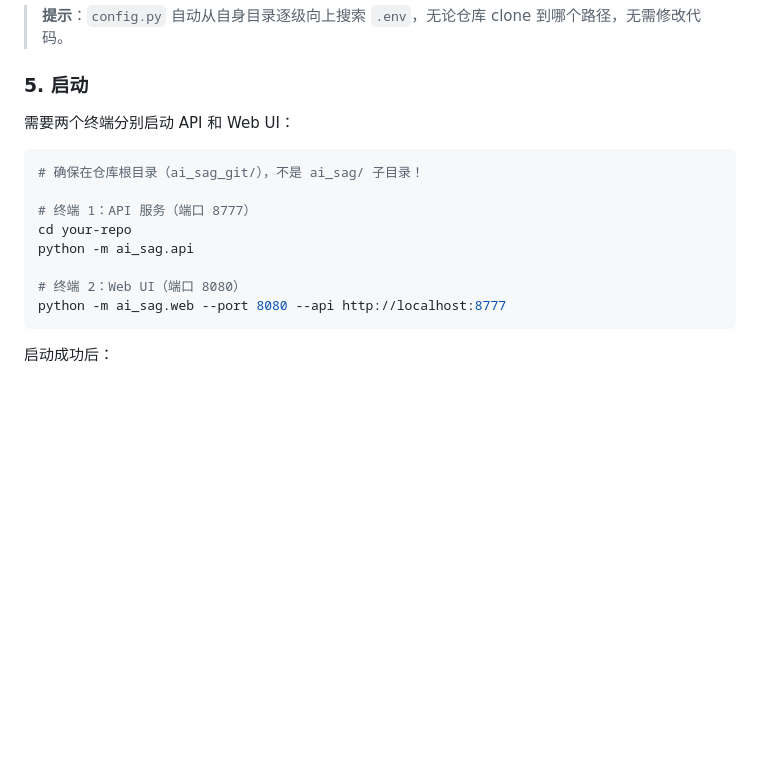
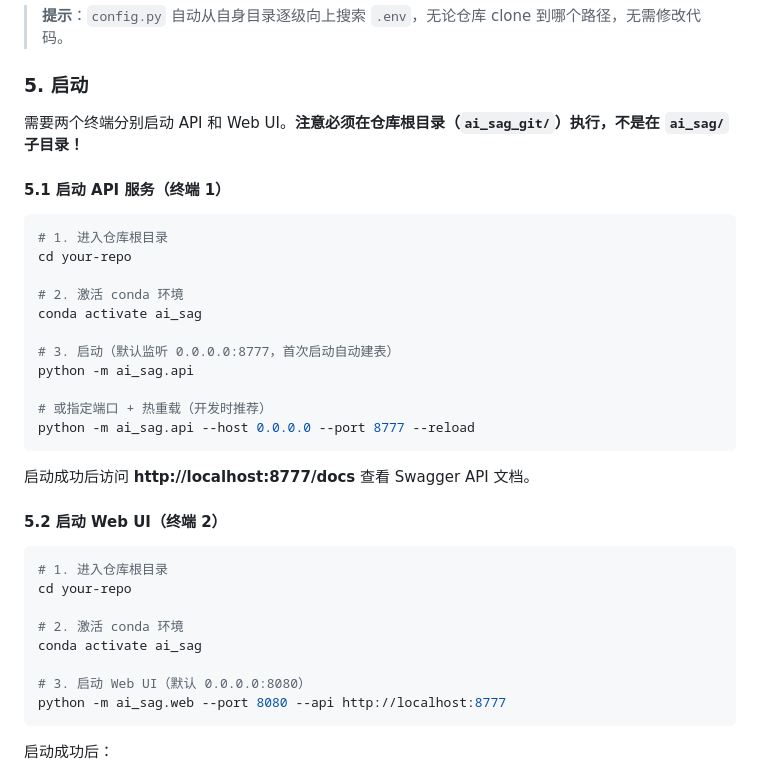
Before and after one commit to 331034162/ai_sag, a Markdown page: README.md, the part around the change. Rendered like a GitHub page; blank space fills up the shorter version.

Commit message:
docs: 完善快速启动章节，拆分 API 和 Web UI 启动步骤

````diff
--- a/README.md
+++ b/README.md
@@ -314,16 +314,36 @@ copy .env.example .env  # Windows
 
 ### 5. 启动
 
-需要两个终端分别启动 API 和 Web UI：
+需要两个终端分别启动 API 和 Web UI。**注意必须在仓库根目录（`ai_sag_git/`）执行，不是在 `ai_sag/` 子目录！**
+
+#### 5.1 启动 API 服务（终端 1）
 
 ```bash
-# 确保在仓库根目录（ai_sag_git/），不是 ai_sag/ 子目录！
+# 1. 进入仓库根目录
+cd your-repo
 
-# 终端 1：API 服务（端口 8777）
-cd your-repo
+# 2. 激活 conda 环境
+conda activate ai_sag
+
+# 3. 启动（默认监听 0.0.0.0:8777，首次启动自动建表）
 python -m ai_sag.api
 
-# 终端 2：Web UI（端口 8080）
+# 或指定端口 + 热重载（开发时推荐）
+python -m ai_sag.api --host 0.0.0.0 --port 8777 --reload
+```
+
+启动成功后访问 **http://localhost:8777/docs** 查看 Swagger API 文档。
+
+#### 5.2 启动 Web UI（终端 2）
+
+```bash
+# 1. 进入仓库根目录
+cd your-repo
+
+# 2. 激活 conda 环境
+conda activate ai_sag
+
+# 3. 启动 Web UI（默认 0.0.0.0:8080）
 python -m ai_sag.web --port 8080 --api http://localhost:8777
 ```
 
````
